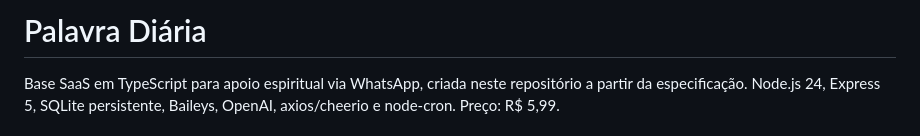
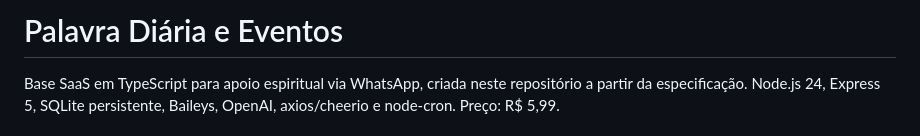
Before and after one commit to douglasfdev/bible_dialy_events, a Markdown page: README.md, the part around the change. Rendered like a GitHub page.

Commit message:
Change project title and add event details
Updated project title and description in README.

```diff
--- a/README.md
+++ b/README.md
@@ -1,4 +1,4 @@
-# Palavra Diária
+# Palavra Diária e Eventos
 
 Base SaaS em TypeScript para apoio espiritual via WhatsApp, criada neste repositório a partir da especificação. Node.js 24, Express 5, SQLite persistente, Baileys, OpenAI, axios/cheerio e node-cron. Preço: R$ 5,99.
 
```
